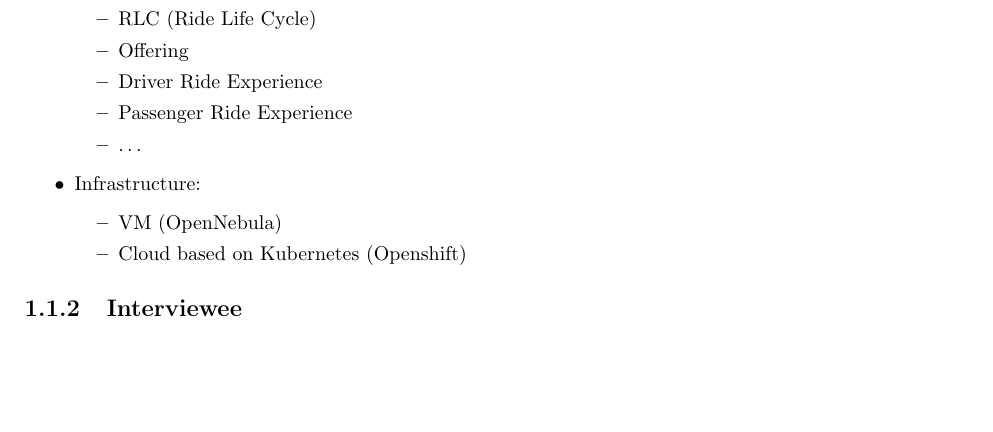
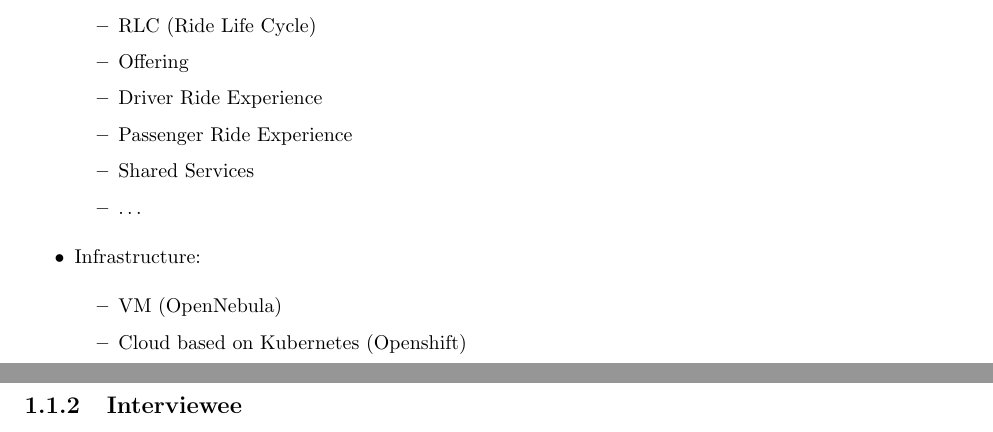
Before and after one commit to 1995parham-teaching/interviews, a LaTeX book (interview-paper/main.tex): part of page 3 of 11 before the commit and two parts of pages 3 and 4 of 11 after it, the two joined at a grey line, cut so that both start at the same text, the shorter picture padded with empty space. Compiled offline with pdfLaTeX.

Commit message:
feat: add new vertical

```diff
--- a/interview-paper/main.tex
+++ b/interview-paper/main.tex
@@ -53,6 +53,7 @@
       \item Offering
       \item Driver Ride Experience
       \item Passenger Ride Experience
+      \item Shared Services
       \item \ldots
     \end{itemize}
   \item Infrastructure:
```
